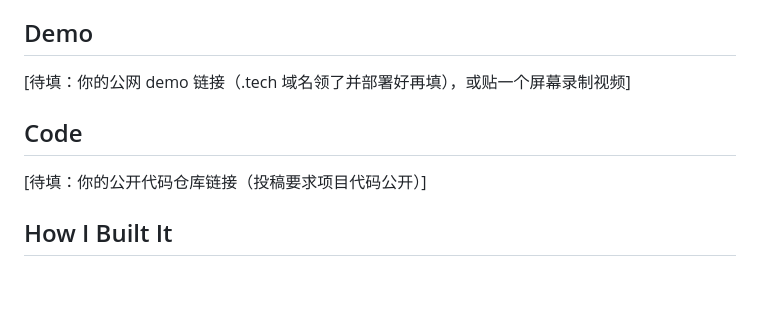
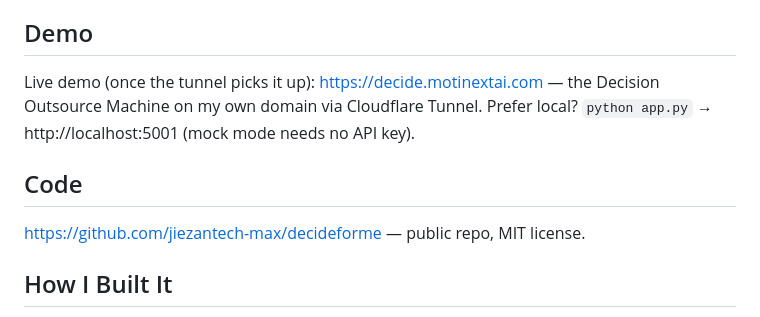
Before and after one commit to jiezantech-max/decideforme, a Markdown page: DEV-POST-v2.md, the part around the change. Drawn GitHub-style; blank space fills up the shorter version.

Commit message:
Docs: fill in public repo URL in DEV-POST-v2

```diff
--- a/DEV-POST-v2.md
+++ b/DEV-POST-v2.md
@@ -41,12 +41,13 @@ regret has been noted and automatically discarded.")
 
 ## Demo
 
-[待填：你的公网 demo 链接（.tech 域名领了并部署好再填），或贴一个屏幕录制视频]
-<!-- 没有公网链接就删掉 Demo 章节，或者保留但写"本地运行：python app.py → http://localhost:5001" -->
+Live demo (once the tunnel picks it up): https://decide.motinextai.com
+— the Decision Outsource Machine on my own domain via Cloudflare Tunnel.
+Prefer local? `python app.py` → http://localhost:5001 (mock mode needs no API key).
 
 ## Code
 
-[待填：你的公开代码仓库链接（投稿要求项目代码公开）]
+https://github.com/jiezantech-max/decideforme — public repo, MIT license.
 
 ## How I Built It
 
```
